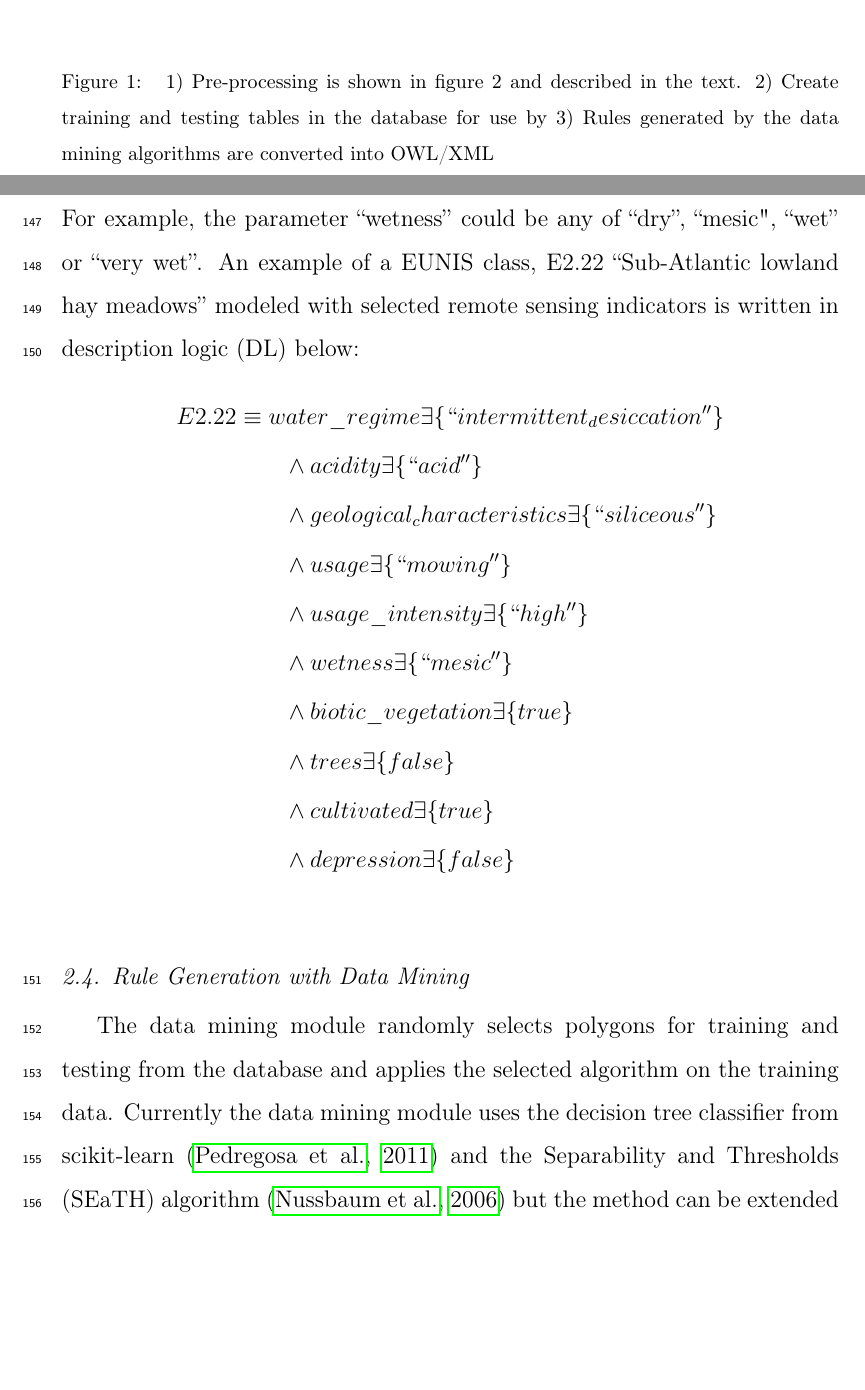
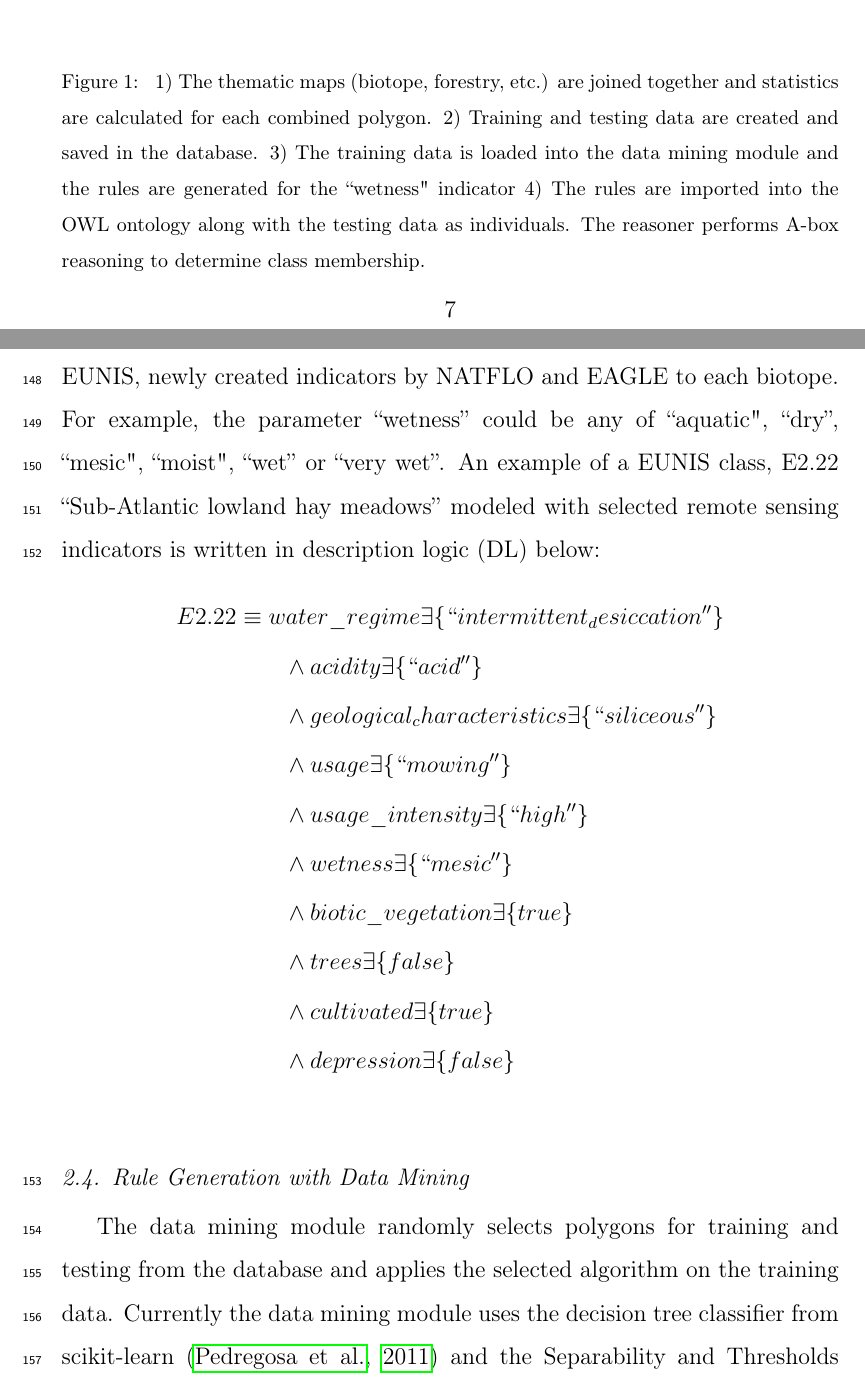
Before and after one commit to mellowizz/thesis-paper, a LaTeX paper (paper/document.tex): two parts of pages 7 and 8 of 21, joined at a grey line, cut at the place of the change, the shorter picture padded with empty space. Compiled offline with pdfLaTeX.

Commit message:
adding more changes suggested by Simon.

```diff
--- a/paper/document.tex
+++ b/paper/document.tex
@@ -200,13 +202,14 @@ open source license.
     \includegraphics[width=1\linewidth]{diagrams/another_workflow_diagram_large.png}
     \caption
     {
-        1) Pre-processing is  shown in figure 2 and described in
-            the text.
-        % übersichtlicher und besser zu verstehen. Ist nicht so schlimm wenn sich
-        % da ein paar Sachen doppeln
-        2) Create training and testing tables in the database for use by 3)  Rules
-        generated by the data mining algorithms are converted into OWL/XML
-    }
+        1) The thematic maps (biotope, forestry, etc.) are joined together and
+        statistics are calculated for each combined polygon.
+        2) Training and testing data are created and saved in the database.
+        3) The training data is loaded into the data mining module and the
+        rules are generated for the ``wetness" indicator
+        4) The rules are imported into the OWL ontology along with the testing
+        data as individuals. The reasoner performs A-box reasoning to determine
+        class membership.}
 \label{fig_full_workflow}
 \end{figure}
 \subsection{Formalization of Expert Knowledge}
@@ -225,4 +222,0 @@ indicators from EUNIS, newly created indicators by NATFLO and EAGLE to each
-biotope. For example, the parameter ``wetness'' could be any of ``dry'',
-``mesic", ``wet'' or ``very wet''. An example of a EUNIS
-class, E2.22 ``Sub-Atlantic lowland hay meadows'' modeled with selected remote
-sensing indicators is written in description logic (DL) below:
@@ -229,3 +227,8 @@ sensing indicators is written in description logic (DL) below:
+attaching indicators from EUNIS, newly created indicators by NATFLO and EAGLE
+to each biotope. For example, the parameter ``wetness'' could be any of
+``aquatic", ``dry'', ``mesic", ``moist", ``wet'' or ``very wet''. An example of
+a EUNIS class, E2.22 ``Sub-Atlantic lowland hay meadows'' modeled with selected remote sensing
+indicators is written in description logic (DL) below:
 %\begin{equation}
 \begin{align*}
 %\begin{split}
@@ -246,20 +249,19 @@ E2.22 &\equiv water\_regime \exists \{``intermittent_desiccation''\} \\
 %\end{split} \end{equation}
 
 \subsection{Rule Generation with Data Mining}
-The data mining module randomly
-selects polygons for training and testing from the database and applies the
-selected algorithm on the training data.
-%The rules are generated as a comma seperated value (CSV) file where the
-%parameter name (e.g. TPI, SWI, NDVI) is followed by a greater than or less
-%than sign and the threshold. Zu detailliert..
+The data mining module randomly selects polygons for training and testing from
+the database and applies the selected algorithm on the training data.
+%
 Currently the data mining module uses the decision tree classifier from
 scikit-learn \citep{scikit-learn} and the Separability and Thresholds (SEaTH)
 algorithm \citep{Nussbaum2006} but the method can be extended to use other
 algorithms as long as the algorithm can generate a ruleset that can be
 converted to OWL. In the next step the rules can be imported into an OWL
-ontology along with the testing data. In the last step the reasoner (Fact++) classifies all polygons according
-to the rules and writes the results to the database (see figure
-\ref{fig_full_workflow}.\\ We chose supervised classification algorithms that
+ontology along with the testing data. In the last step the reasoner (Fact++)
+classifies all polygons according to the rules and writes the results to the
+database (see figure \ref{fig_full_workflow}.
+\\
+We chose supervised classification algorithms that
 are able to exploit expert knowledge, perform classification tasks quickly and
 accurately and produce human understandable rule sets for further scrutiny and
 refinement. Therefore, the SEaTH algorithm and the Decision Tree algorithm (a
```
Also changed, not shown: paper/references.bib (+8 -0 lines), paper/document.tex (29 more changed lines).
